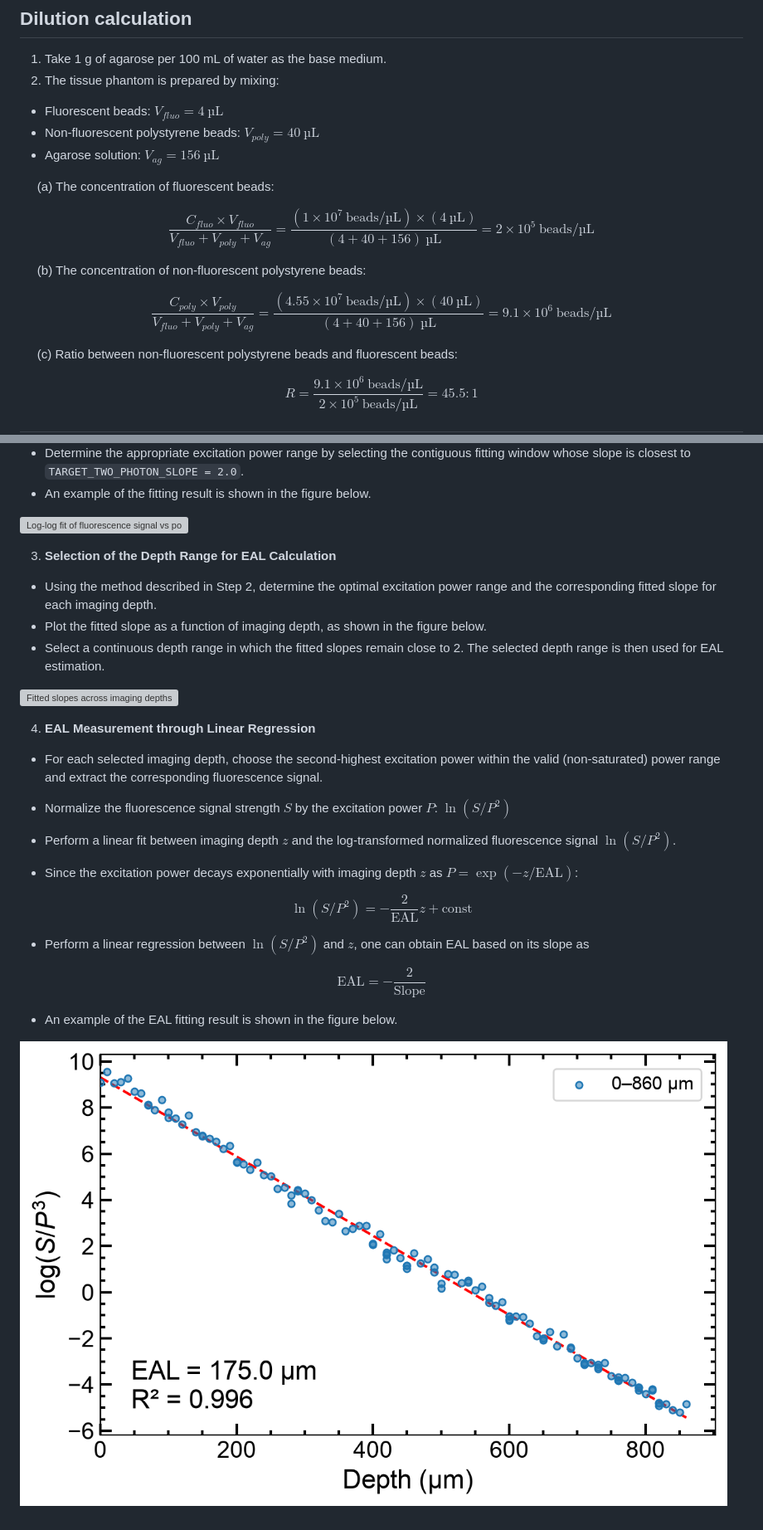
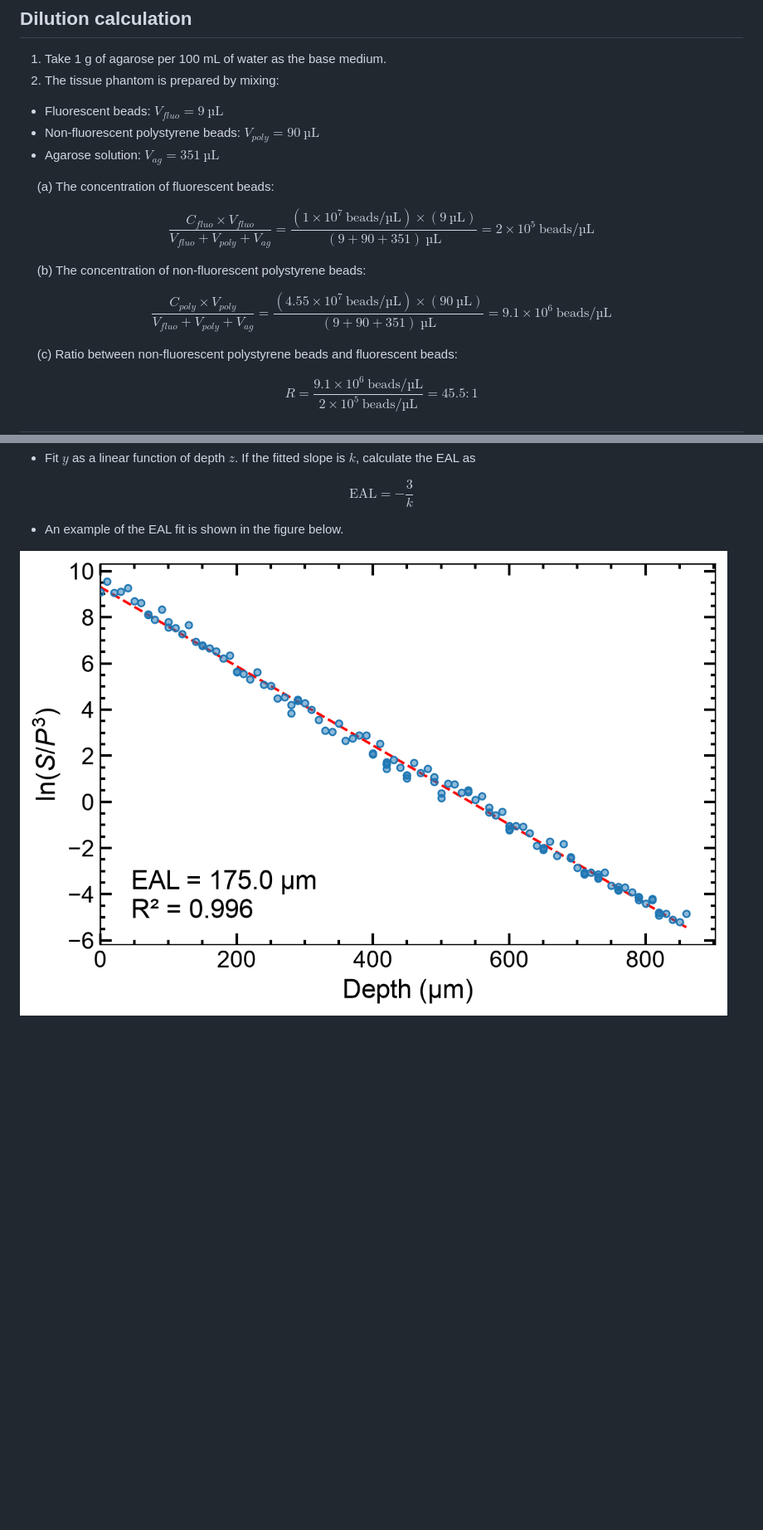
Before and after one commit to TYW-Lab/EAL_measurement_protocol, a Markdown page: README.md, 2 parts joined by grey strips. Shown at 83% size. GitHub-like rendering; pictures changed too: images/eal_fit.png; blank space fills up the shorter version; grey boxes are pictures that could not be loaded.

```diff
--- a/README.md
+++ b/README.md
@@ -13,15 +13,15 @@
 1. Take 1 g of agarose per 100 mL of water as the base medium.
 2. The tissue phantom is prepared by mixing:
 
-- Fluorescent beads: $V_{fluo} = 4\ \text{µL}$
-- Non-fluorescent polystyrene beads: $V_{poly} = 40\ \text{µL}$
-- Agarose solution: $V_{ag} = 156\ \text{µL}$
+- Fluorescent beads: $V_{fluo} = 9\ \text{µL}$
+- Non-fluorescent polystyrene beads: $V_{poly} = 90\ \text{µL}$
+- Agarose solution: $V_{ag} = 351\ \text{µL}$
 
 &nbsp;&nbsp;&nbsp;&nbsp; (a) The concentration of fluorescent beads:
 
 $$
 \frac{C_{fluo} \times V_{fluo}}{V_{fluo} + V_{poly} + V_{ag}}
-= \frac{(1 \times 10^{7}\ \text{beads}/\text{µL}) \times (4\ \text{µL})}{(4 + 40 + 156)\ \text{µL}}
+= \frac{(1 \times 10^{7}\ \text{beads}/\text{µL}) \times (9\ \text{µL})}{(9 + 90 + 351)\ \text{µL}}
 = 2 \times 10^{5}\ \text{beads}/\text{µL}
 $$
 
@@ -29,7 +29,7 @@ $$
 
 $$
 \frac{C_{poly} \times V_{poly}}{V_{fluo} + V_{poly} + V_{ag}}
-= \frac{(4.55 \times 10^{7}\ \text{beads}/\text{µL}) \times (40\ \text{µL})}{(4 + 40 + 156)\ \text{µL}}
+= \frac{(4.55 \times 10^{7}\ \text{beads}/\text{µL}) \times (90\ \text{µL})}{(9 + 90 + 351)\ \text{µL}}
 = 9.1 \times 10^{6}\ \text{beads}/\text{µL}
 $$
 
@@ -169,38 +164,11 @@ $$
 $$
 
-- Determine the appropriate excitation power range by selecting the contiguous fitting window whose slope is closest to `TARGET_TWO_PHOTON_SLOPE = 2.0`.
-- An example of the fitting result is shown in the figure below.
-
-![Log-log fit of fluorescence signal vs power](images/power_slope_fit.png)
-
-
-3. **Selection of the Depth Range for EAL Calculation**
-
-- Using the method described in Step 2, determine the optimal excitation power range and the corresponding fitted slope for each imaging depth.
-- Plot the fitted slope as a function of imaging depth, as shown in the figure below.
-- Select a continuous depth range in which the fitted slopes remain close to 2. The selected depth range is then used for EAL estimation.
-
-![Fitted slopes across imaging depths](images/depth_slope_summary.png)
-
-4. **EAL Measurement through Linear Regression**
-
-- For each selected imaging depth, choose the second-highest excitation power within the valid (non-saturated) power range and extract the corresponding fluorescence signal.
-- Normalize the fluorescence signal strength $S$ by the excitation power $P$: $\ln \left(S/P^2\right)$
-
-- Perform a linear fit between imaging depth $z$ and the log-transformed normalized fluorescence signal $\ln \left(S/P^2\right)$.
-- Since the excitation power decays exponentially with imaging depth $z$ as $P = \exp(-z/\text{EAL})$:
+- Fit $y$ as a linear function of depth $z$. If the fitted slope is $k$, calculate the EAL as
 
 $$
-\ln \left(S/P^2\right)=-\frac{2}{\text{EAL}}z+\text{const}
+\text{EAL} = -\frac{3}{k}
 $$
 
-- Perform a linear regression between $\ln \left(S/P^2\right)$ and $z$, one can obtain EAL based on its slope as
-
-$$
-\text{EAL} = -\frac{2}{\text{Slope}}
-$$
-
-- An example of the EAL fitting result is shown in the figure below.
-
+- An example of the EAL fit is shown in the figure below.
 
 ![EAL linear fit](images/eal_fit.png)
```
Also changed, not shown: other parts of README.md (+27 -32 lines), 5 other files.
